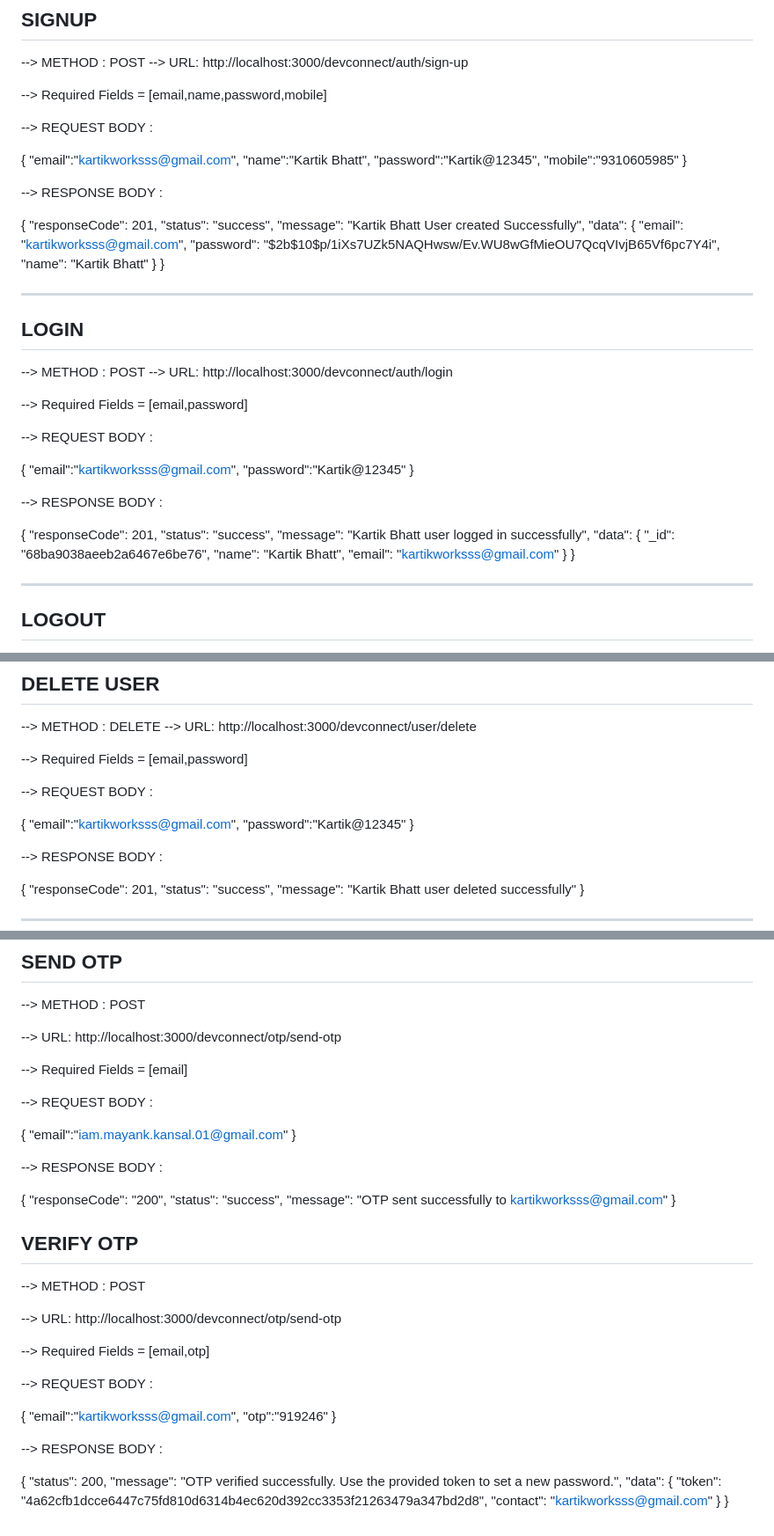
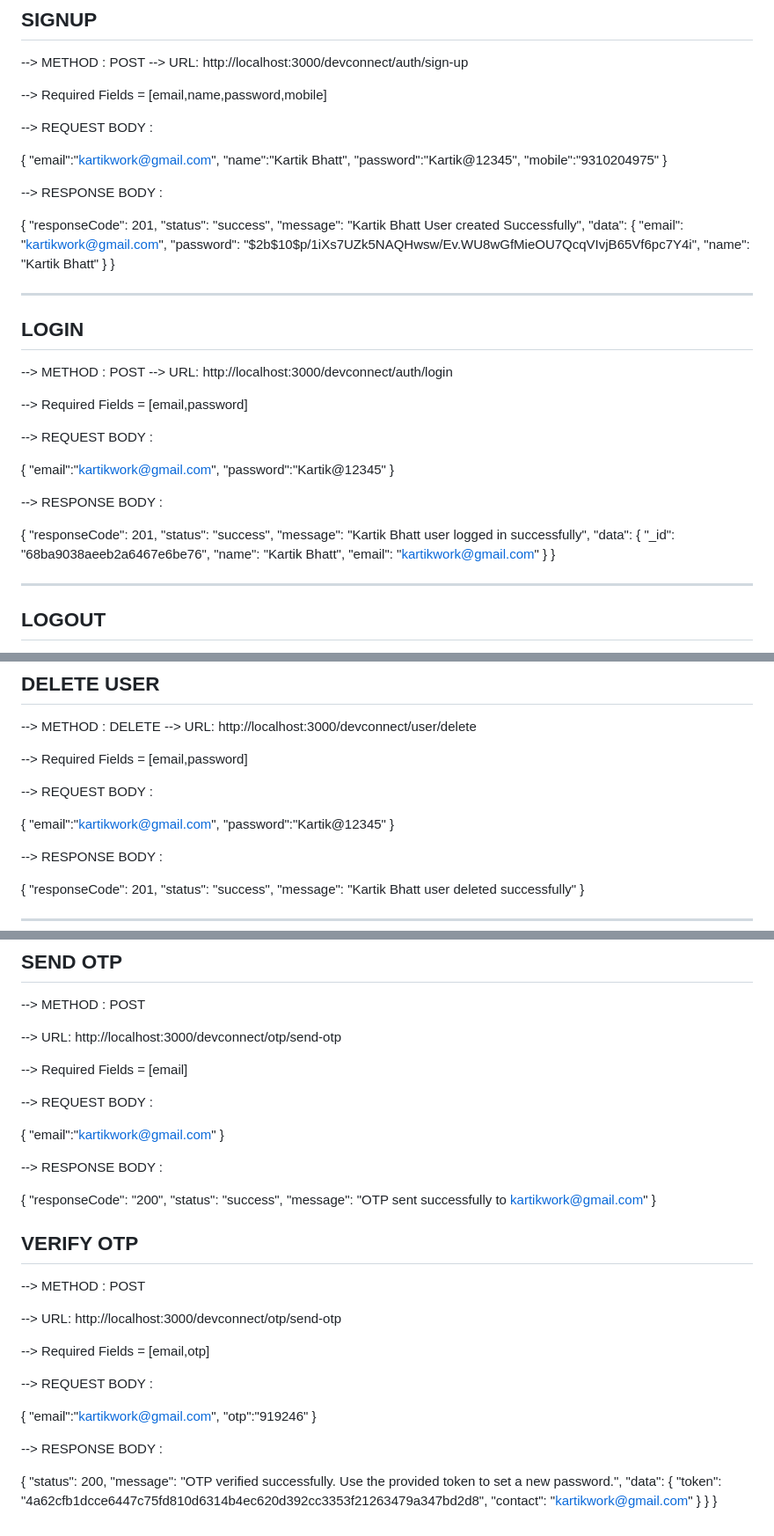
Before and after one commit to iam-mayank-kansal/dev-connect-server, a Markdown page: readme.md, 3 parts joined by grey strips. Shown: that part at 88% size. GitHub-like rendering.

```diff
--- a/readme.md
+++ b/readme.md
@@ -14,10 +14,10 @@
 --> REQUEST BODY :
 
 {
-"email":"kartikworksss@gmail.com",
+"email":"kartikwork@gmail.com",
 "name":"Kartik Bhatt",
 "password":"Kartik@12345",
-"mobile":"9310605985"
+"mobile":"9310204975"
 }
 
 --> RESPONSE BODY :
@@ -27,7 +27,7 @@
 "status": "success",
 "message": "Kartik Bhatt User created Successfully",
 "data": {
-"email": "kartikworksss@gmail.com",
+"email": "kartikwork@gmail.com",
 "password": "$2b$10$p/1iXs7UZk5NAQHwsw/Ev.WU8wGfMieOU7QcqVIvjB65Vf6pc7Y4i",
 "name": "Kartik Bhatt"
 }
@@ -45,7 +45,7 @@
 --> REQUEST BODY :
 
 {
-"email":"kartikworksss@gmail.com",
+"email":"kartikwork@gmail.com",
 "password":"Kartik@12345"
 }
 
@@ -58,7 +58,7 @@
 "data": {
 "\_id": "68ba9038aeeb2a6467e6be76",
 "name": "Kartik Bhatt",
-"email": "kartikworksss@gmail.com"
+"email": "kartikwork@gmail.com"
 }
 }
 
@@ -93,7 +93,7 @@
 --> REQUEST BODY :
 
 {
-"email":"kartikworksss@gmail.com",
+"email":"kartikwork@gmail.com",
 "password":"Kartik@12345"
 }
 
@@ -334,7 +333,7 @@ request : {
 --> REQUEST BODY :
 
 {
-"email":"iam.mayank.kansal.01@gmail.com"
+"email":"kartikwork@gmail.com"
 }
 
 --> RESPONSE BODY :
@@ -342,7 +341,7 @@ request : {
 {
 "responseCode": "200",
 "status": "success",
-"message": "OTP sent successfully to kartikworksss@gmail.com"
+"message": "OTP sent successfully to kartikwork@gmail.com"
 }
 
 ## VERIFY OTP
@@ -356,7 +355,7 @@ request : {
 --> REQUEST BODY :
 
 {
-"email":"kartikworksss@gmail.com",
+"email":"kartikwork@gmail.com",
 "otp":"919246"
 }
 
@@ -367,6 +366,7 @@ request : {
 "message": "OTP verified successfully. Use the provided token to set a new password.",
 "data": {
 "token": "4a62cfb1dcce6447c75fd810d6314b4ec620d392cc3353f21263479a347bd2d8",
-"contact": "kartikworksss@gmail.com"
+"contact": "kartikwork@gmail.com"
 }
 }
+}
```
Also changed, not shown: other parts of readme.md (+5 -6 lines).
